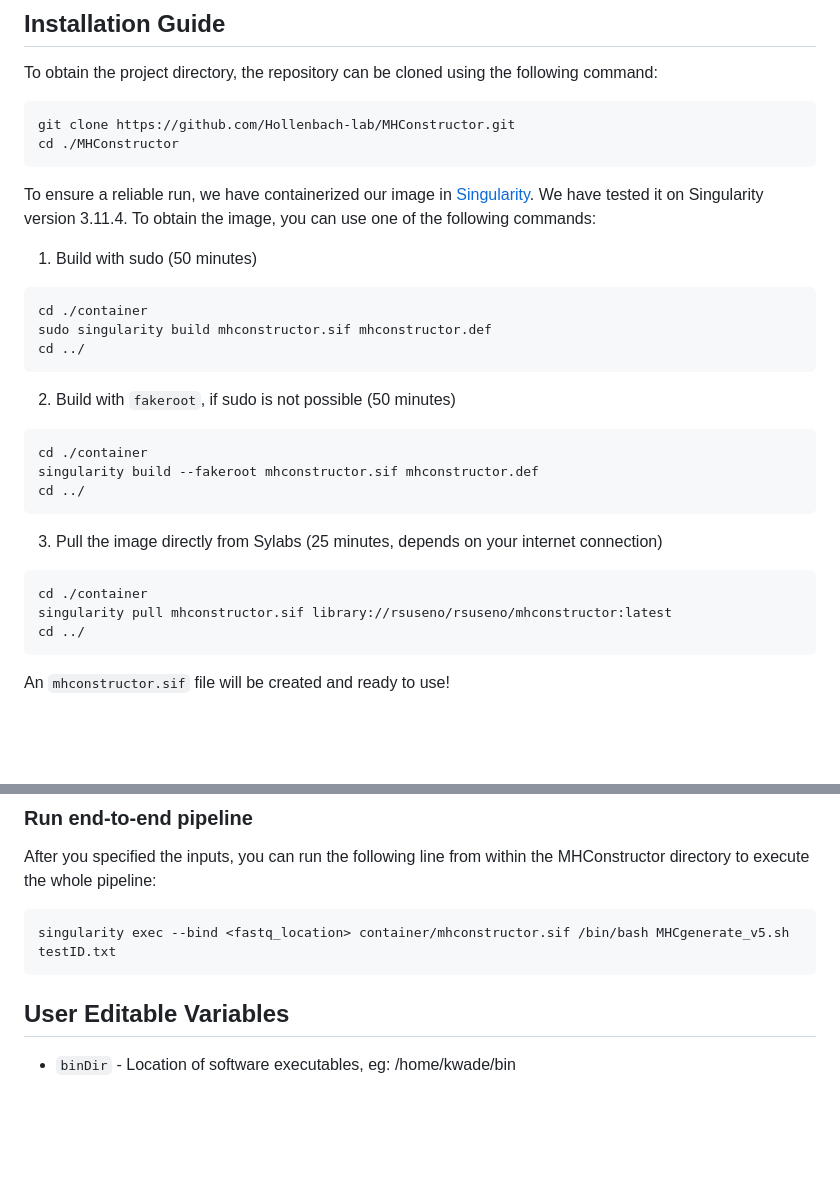
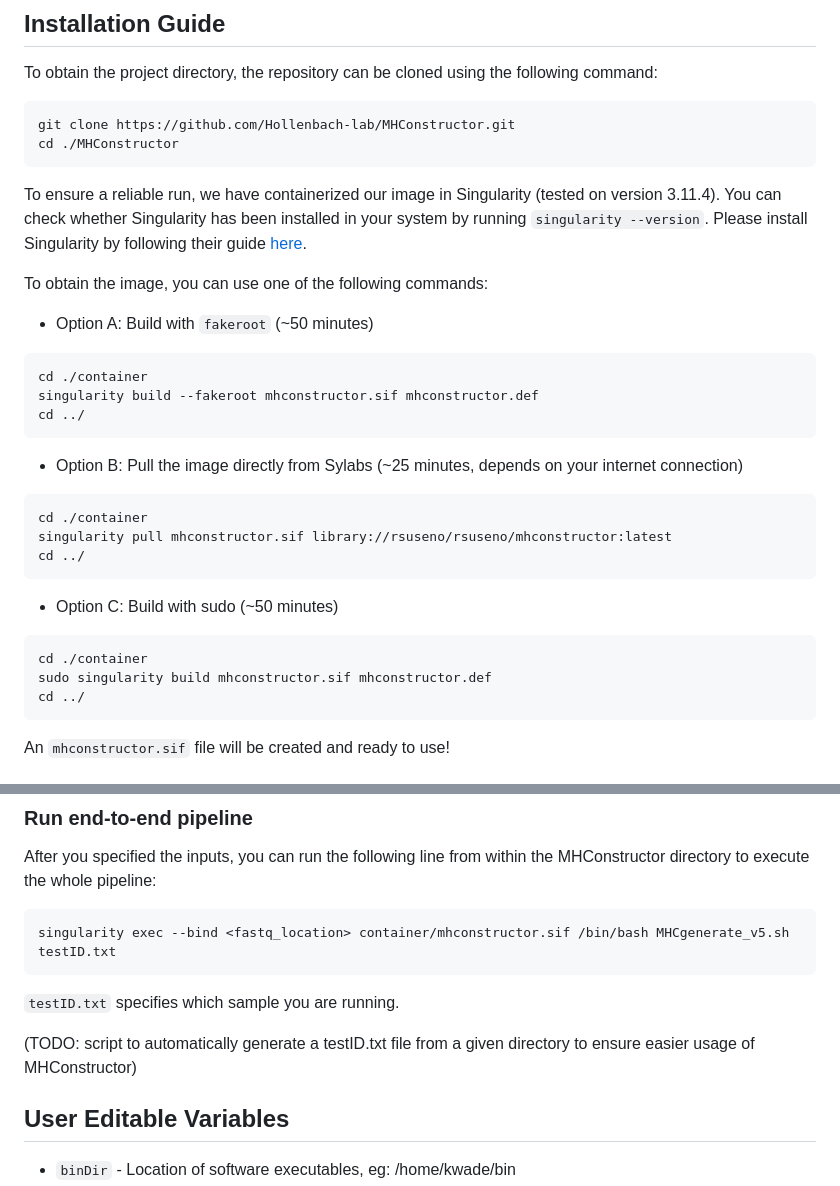
Before and after one commit to Hollenbach-lab/MHConstructor, a Markdown page: README.md, 2 parts joined by grey strips. Drawn GitHub-style; blank space fills up the shorter version.

````diff
--- a/README.md
+++ b/README.md
@@ -12,25 +12,26 @@ git clone https://github.com/Hollenbach-lab/MHConstructor.git
 cd ./MHConstructor
 ```
 
-To ensure a reliable run, we have containerized our image in [Singularity](https://docs.sylabs.io/guides/3.11/admin-guide/installation.html). We have tested it on Singularity version 3.11.4. To obtain the image, you can use one of the following commands:
-1. Build with sudo (50 minutes)
-```
-cd ./container
-sudo singularity build mhconstructor.sif mhconstructor.def
-cd ../
-```
+To ensure a reliable run, we have containerized our image in Singularity (tested on version 3.11.4). You can check whether Singularity has been installed in your system by running `singularity --version`. Please install Singularity by following their guide [here](https://docs.sylabs.io/guides/3.11/admin-guide/installation.html).
 
-2. Build with `fakeroot`, if sudo is not possible (50 minutes)
+To obtain the image, you can use one of the following commands:
+- Option A: Build with `fakeroot` (~50 minutes)
 ```
 cd ./container
 singularity build --fakeroot mhconstructor.sif mhconstructor.def
 cd ../
 ```
 
-3. Pull the image directly from Sylabs (25 minutes, depends on your internet connection)
+- Option B: Pull the image directly from Sylabs (~25 minutes, depends on your internet connection)
 ```
 cd ./container
 singularity pull mhconstructor.sif library://rsuseno/rsuseno/mhconstructor:latest
+cd ../
+```
+- Option C: Build with sudo (~50 minutes)
+```
+cd ./container
+sudo singularity build mhconstructor.sif mhconstructor.def
 cd ../
 ```
 An `mhconstructor.sif` file will be created and ready to use!
@@ -46,6 +47,9 @@ After you specified the inputs, you can run the following line from within the M
 ```
 singularity exec --bind <fastq_location> container/mhconstructor.sif /bin/bash MHCgenerate_v5.sh testID.txt
 ```
+`testID.txt` specifies which sample you are running.
+
+(TODO: script to automatically generate a testID.txt file from a given directory to ensure easier usage of MHConstructor)
 
 ## User Editable Variables
 - `binDir` - Location of software executables, eg: /home/kwade/bin
````
